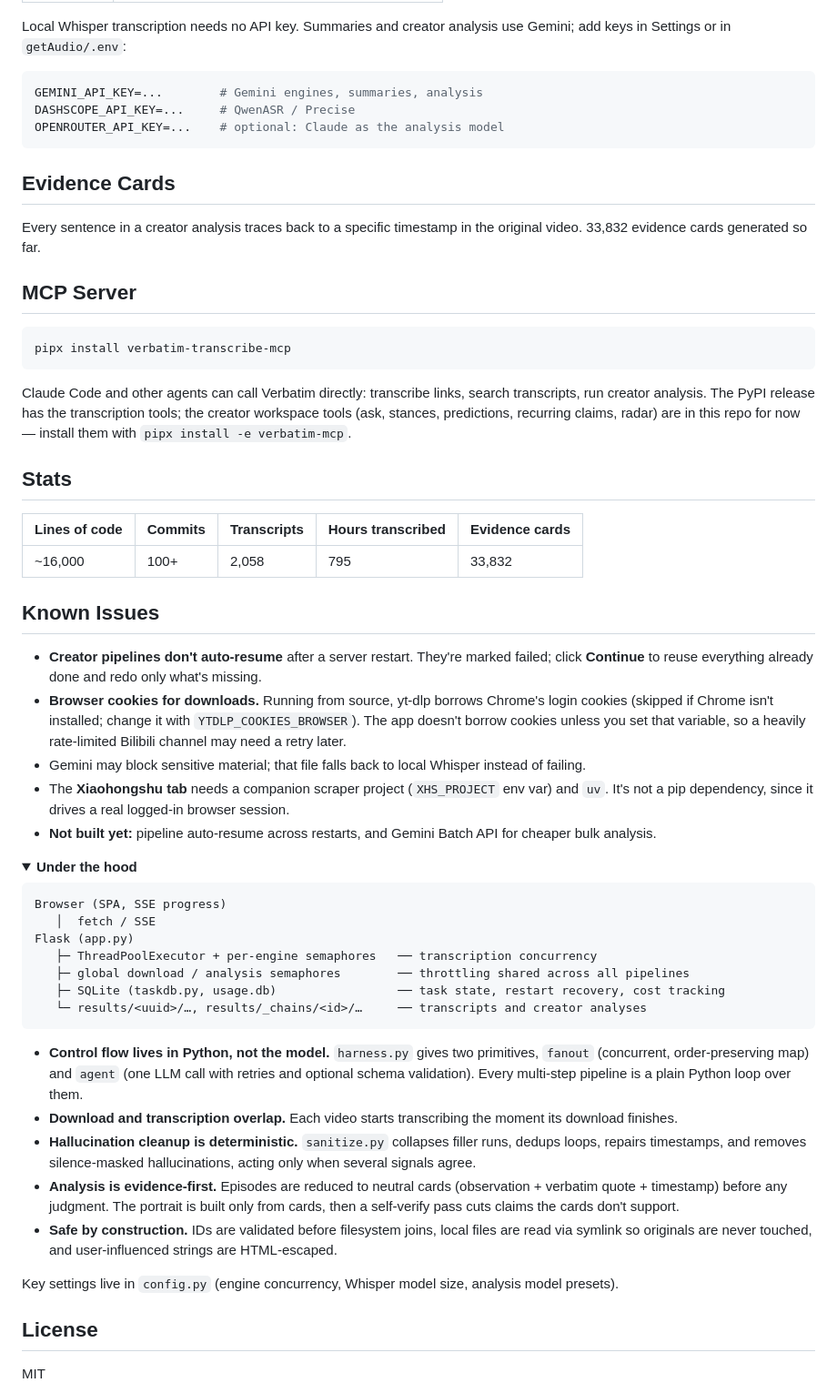
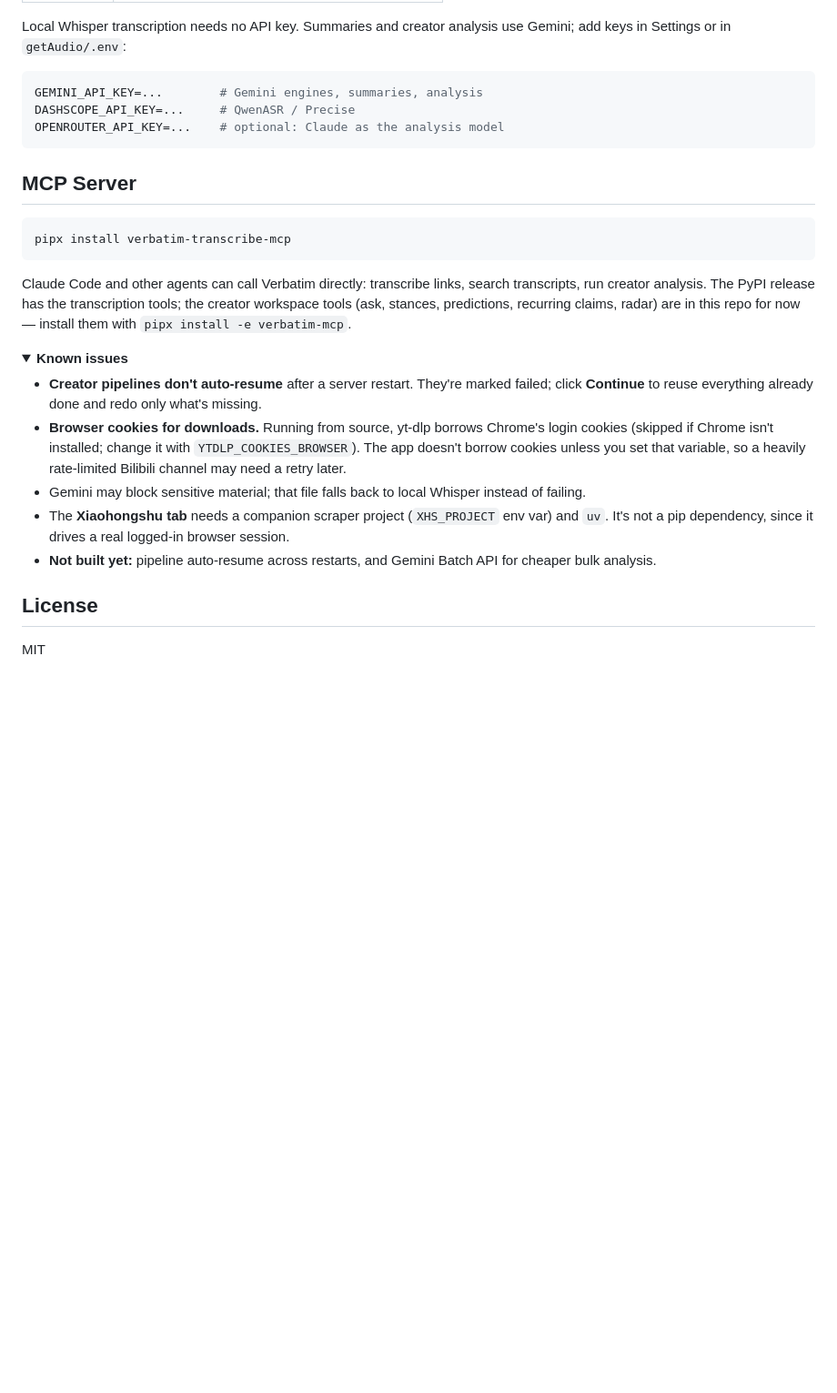
Before and after one commit to Kapozux/_Verbatim_, a Markdown page: README.md, the part around one of its changes. Shown at 91% size. GitHub-like rendering; folded sections open; blank space fills up the shorter version.

````diff
--- a/README.md
+++ b/README.md
@@ -82,11 +112,6 @@ DASHSCOPE_API_KEY=...     # QwenASR / Precise
 OPENROUTER_API_KEY=...    # optional: Claude as the analysis model
 ```
 
-## Evidence Cards
-
-Every sentence in a creator analysis traces back to a specific timestamp in the original video. 33,832
-evidence cards generated so far.
-
 ## MCP Server
 
 ```bash
@@ -98,13 +123,8 @@ creator analysis. The PyPI release has the transcription tools; the creator work
 stances, predictions, recurring claims, radar) are in this repo for now — install them with
 `pipx install -e verbatim-mcp`.
 
-## Stats
-
-| Lines of code | Commits | Transcripts | Hours transcribed | Evidence cards |
-|---|---|---|---|---|
-| ~16,000 | 100+ | 2,058 | 795 | 33,832 |
-
-## Known Issues
+<details>
+<summary><b>Known issues</b></summary>
 
 - **Creator pipelines don't auto-resume** after a server restart. They're marked failed; click
   **Continue** to reuse everything already done and redo only what's missing.
@@ -116,34 +136,6 @@ stances, predictions, recurring claims, radar) are in this repo for now — inst
   pip dependency, since it drives a real logged-in browser session.
 - **Not built yet:** pipeline auto-resume across restarts, and Gemini Batch API for cheaper bulk analysis.
 
-<details>
-<summary><b>Under the hood</b></summary>
-
-```
-Browser (SPA, SSE progress)
-   │  fetch / SSE
-Flask (app.py)
-   ├─ ThreadPoolExecutor + per-engine semaphores   ── transcription concurrency
-   ├─ global download / analysis semaphores        ── throttling shared across all pipelines
-   ├─ SQLite (taskdb.py, usage.db)                 ── task state, restart recovery, cost tracking
-   └─ results/<uuid>/…, results/_chains/<id>/…     ── transcripts and creator analyses
-```
-
-- **Control flow lives in Python, not the model.** `harness.py` gives two primitives, `fanout`
-  (concurrent, order-preserving map) and `agent` (one LLM call with retries and optional schema
-  validation). Every multi-step pipeline is a plain Python loop over them.
-- **Download and transcription overlap.** Each video starts transcribing the moment its download
-  finishes.
-- **Hallucination cleanup is deterministic.** `sanitize.py` collapses filler runs, dedups loops, repairs
-  timestamps, and removes silence-masked hallucinations, acting only when several signals agree.
-- **Analysis is evidence-first.** Episodes are reduced to neutral cards (observation + verbatim quote +
-  timestamp) before any judgment. The portrait is built only from cards, then a self-verify pass cuts
-  claims the cards don't support.
-- **Safe by construction.** IDs are validated before filesystem joins, local files are read via
-  symlink so originals are never touched, and user-influenced strings are HTML-escaped.
-
-Key settings live in `config.py` (engine concurrency, Whisper model size, analysis model presets).
-
 </details>
 
 ## License
````
Also changed, not shown: other parts of README.md (+46 -16 lines), docs/verbatim.png.
